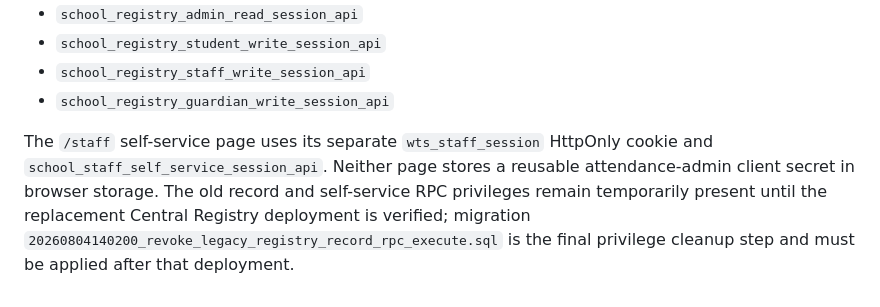
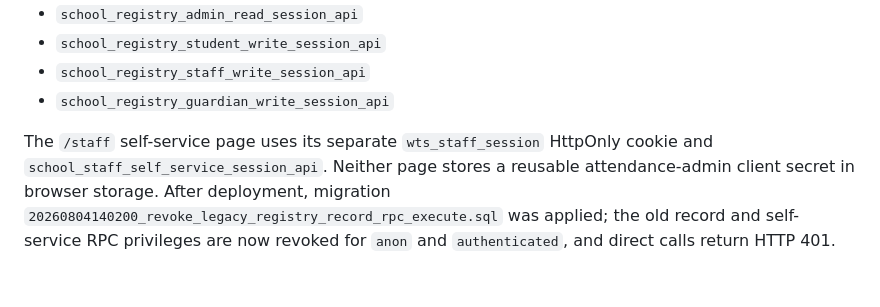
Before and after one commit to alabykhan-lang/WTS-Central-Registry-, a Markdown page: docs/RESULT-RLS-ROLLOUT.md, the part around the change. GitHub-like rendering.

Commit message:
Record legacy Registry RPC revocation

```diff
--- a/docs/RESULT-RLS-ROLLOUT.md
+++ b/docs/RESULT-RLS-ROLLOUT.md
@@ -60,8 +60,7 @@ cookie and calls the session-native Central Registry adapters:
 
 The `/staff` self-service page uses its separate `wts_staff_session` HttpOnly
 cookie and `school_staff_self_service_session_api`. Neither page stores a
-reusable attendance-admin client secret in browser storage. The old record and
-self-service RPC privileges remain temporarily present until the replacement
-Central Registry deployment is verified; migration
-`20260804140200_revoke_legacy_registry_record_rpc_execute.sql` is the final
-privilege cleanup step and must be applied after that deployment.
+reusable attendance-admin client secret in browser storage. After deployment,
+migration `20260804140200_revoke_legacy_registry_record_rpc_execute.sql` was
+applied; the old record and self-service RPC privileges are now revoked for
+`anon` and `authenticated`, and direct calls return HTTP 401.
```
